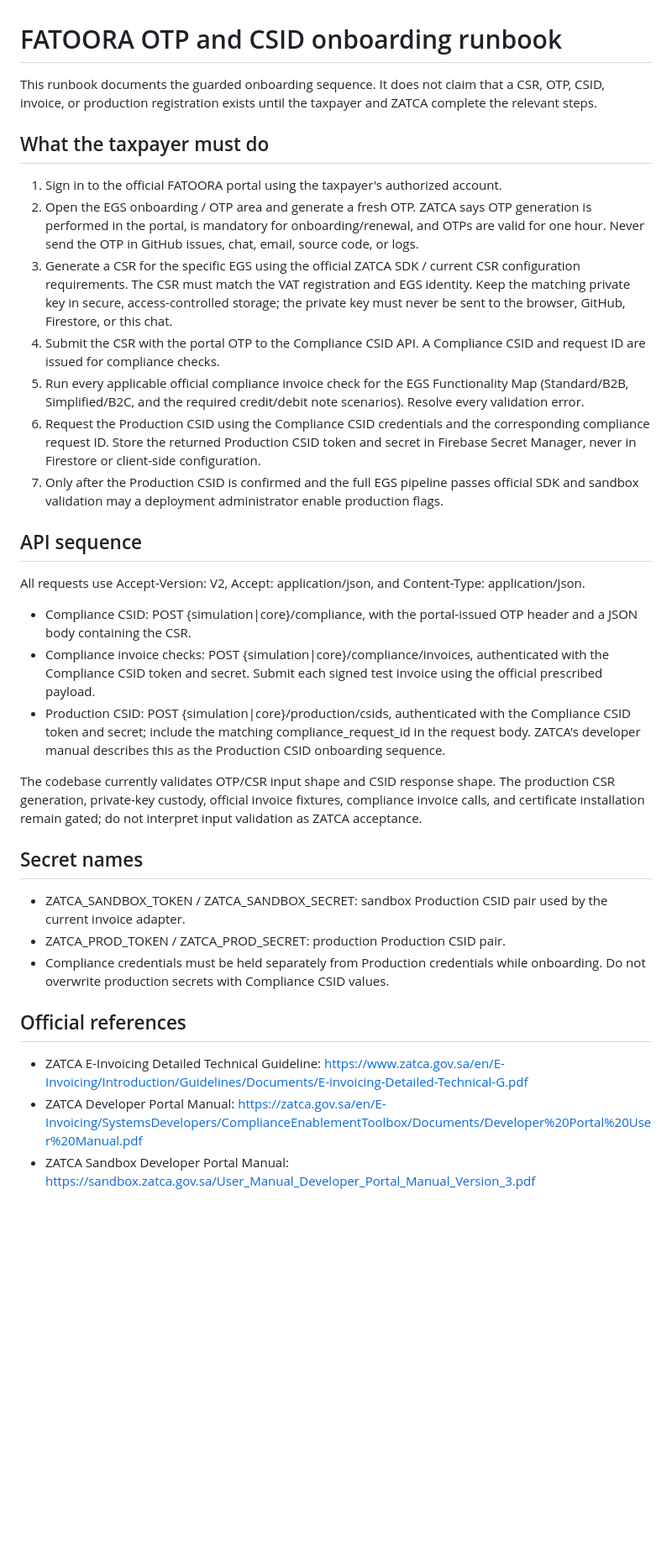
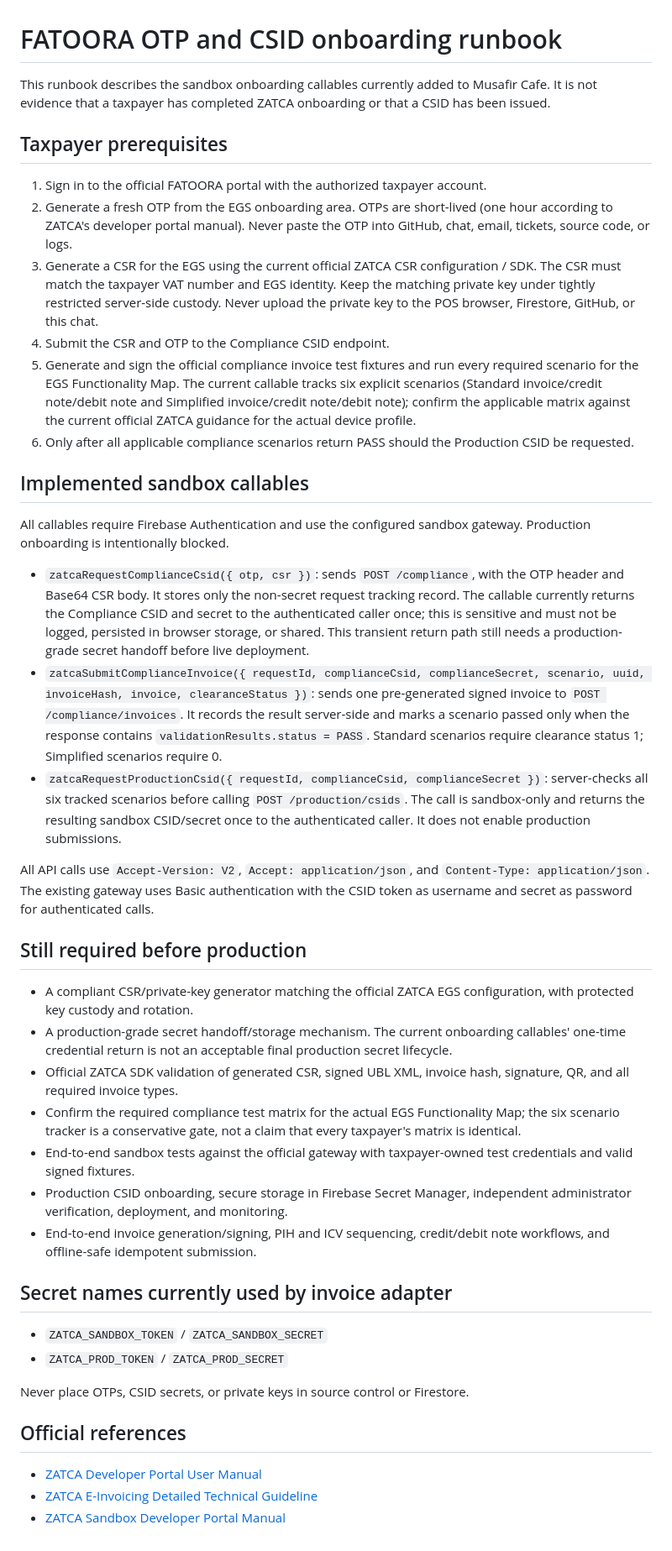
Before and after one commit to mohammedpalash1990-a11y/Musafir-Cafe, a Markdown page: docs/ZATCA-OTP-CSID-ONBOARDING.md, the part around the change. Shown at 84% size. Drawn GitHub-style; blank space fills up the shorter version.

Commit message:
docs(zatca): document sandbox onboarding callables and production gates

```diff
--- a/docs/ZATCA-OTP-CSID-ONBOARDING.md
+++ b/docs/ZATCA-OTP-CSID-ONBOARDING.md
@@ -1,35 +1,45 @@
 # FATOORA OTP and CSID onboarding runbook
 
-This runbook documents the guarded onboarding sequence. It does not claim that a CSR, OTP, CSID, invoice, or production registration exists until the taxpayer and ZATCA complete the relevant steps.
+This runbook describes the sandbox onboarding callables currently added to Musafir Cafe. It is not evidence that a taxpayer has completed ZATCA onboarding or that a CSID has been issued.
 
-## What the taxpayer must do
+## Taxpayer prerequisites
 
-1. Sign in to the official FATOORA portal using the taxpayer's authorized account.
-2. Open the EGS onboarding / OTP area and generate a fresh OTP. ZATCA says OTP generation is performed in the portal, is mandatory for onboarding/renewal, and OTPs are valid for one hour. Never send the OTP in GitHub issues, chat, email, source code, or logs.
-3. Generate a CSR for the specific EGS using the official ZATCA SDK / current CSR configuration requirements. The CSR must match the VAT registration and EGS identity. Keep the matching private key in secure, access-controlled storage; the private key must never be sent to the browser, GitHub, Firestore, or this chat.
-4. Submit the CSR with the portal OTP to the Compliance CSID API. A Compliance CSID and request ID are issued for compliance checks.
-5. Run every applicable official compliance invoice check for the EGS Functionality Map (Standard/B2B, Simplified/B2C, and the required credit/debit note scenarios). Resolve every validation error.
-6. Request the Production CSID using the Compliance CSID credentials and the corresponding compliance request ID. Store the returned Production CSID token and secret in Firebase Secret Manager, never in Firestore or client-side configuration.
-7. Only after the Production CSID is confirmed and the full EGS pipeline passes official SDK and sandbox validation may a deployment administrator enable production flags.
+1. Sign in to the official FATOORA portal with the authorized taxpayer account.
+2. Generate a fresh OTP from the EGS onboarding area. OTPs are short-lived (one hour according to ZATCA's developer portal manual). Never paste the OTP into GitHub, chat, email, tickets, source code, or logs.
+3. Generate a CSR for the EGS using the current official ZATCA CSR configuration / SDK. The CSR must match the taxpayer VAT number and EGS identity. Keep the matching private key under tightly restricted server-side custody. Never upload the private key to the POS browser, Firestore, GitHub, or this chat.
+4. Submit the CSR and OTP to the Compliance CSID endpoint.
+5. Generate and sign the official compliance invoice test fixtures and run every required scenario for the EGS Functionality Map. The current callable tracks six explicit scenarios (Standard invoice/credit note/debit note and Simplified invoice/credit note/debit note); confirm the applicable matrix against the current official ZATCA guidance for the actual device profile.
+6. Only after all applicable compliance scenarios return PASS should the Production CSID be requested.
 
-## API sequence
+## Implemented sandbox callables
 
-All requests use Accept-Version: V2, Accept: application/json, and Content-Type: application/json.
+All callables require Firebase Authentication and use the configured sandbox gateway. Production onboarding is intentionally blocked.
 
-- Compliance CSID: POST {simulation|core}/compliance, with the portal-issued OTP header and a JSON body containing the CSR.
-- Compliance invoice checks: POST {simulation|core}/compliance/invoices, authenticated with the Compliance CSID token and secret. Submit each signed test invoice using the official prescribed payload.
-- Production CSID: POST {simulation|core}/production/csids, authenticated with the Compliance CSID token and secret; include the matching compliance_request_id in the request body. ZATCA's developer manual describes this as the Production CSID onboarding sequence.
+- `zatcaRequestComplianceCsid({ otp, csr })`: sends `POST /compliance`, with the OTP header and Base64 CSR body. It stores only the non-secret request tracking record. The callable currently returns the Compliance CSID and secret to the authenticated caller once; this is sensitive and must not be logged, persisted in browser storage, or shared. This transient return path still needs a production-grade secret handoff before live deployment.
+- `zatcaSubmitComplianceInvoice({ requestId, complianceCsid, complianceSecret, scenario, uuid, invoiceHash, invoice, clearanceStatus })`: sends one pre-generated signed invoice to `POST /compliance/invoices`. It records the result server-side and marks a scenario passed only when the response contains `validationResults.status = PASS`. Standard scenarios require clearance status 1; Simplified scenarios require 0.
+- `zatcaRequestProductionCsid({ requestId, complianceCsid, complianceSecret })`: server-checks all six tracked scenarios before calling `POST /production/csids`. The call is sandbox-only and returns the resulting sandbox CSID/secret once to the authenticated caller. It does not enable production submissions.
 
-The codebase currently validates OTP/CSR input shape and CSID response shape. The production CSR generation, private-key custody, official invoice fixtures, compliance invoice calls, and certificate installation remain gated; do not interpret input validation as ZATCA acceptance.
+All API calls use `Accept-Version: V2`, `Accept: application/json`, and `Content-Type: application/json`. The existing gateway uses Basic authentication with the CSID token as username and secret as password for authenticated calls.
 
-## Secret names
+## Still required before production
 
-- ZATCA_SANDBOX_TOKEN / ZATCA_SANDBOX_SECRET: sandbox Production CSID pair used by the current invoice adapter.
-- ZATCA_PROD_TOKEN / ZATCA_PROD_SECRET: production Production CSID pair.
-- Compliance credentials must be held separately from Production credentials while onboarding. Do not overwrite production secrets with Compliance CSID values.
+- A compliant CSR/private-key generator matching the official ZATCA EGS configuration, with protected key custody and rotation.
+- A production-grade secret handoff/storage mechanism. The current onboarding callables' one-time credential return is not an acceptable final production secret lifecycle.
+- Official ZATCA SDK validation of generated CSR, signed UBL XML, invoice hash, signature, QR, and all required invoice types.
+- Confirm the required compliance test matrix for the actual EGS Functionality Map; the six scenario tracker is a conservative gate, not a claim that every taxpayer's matrix is identical.
+- End-to-end sandbox tests against the official gateway with taxpayer-owned test credentials and valid signed fixtures.
+- Production CSID onboarding, secure storage in Firebase Secret Manager, independent administrator verification, deployment, and monitoring.
+- End-to-end invoice generation/signing, PIH and ICV sequencing, credit/debit note workflows, and offline-safe idempotent submission.
+
+## Secret names currently used by invoice adapter
+
+- `ZATCA_SANDBOX_TOKEN` / `ZATCA_SANDBOX_SECRET`
+- `ZATCA_PROD_TOKEN` / `ZATCA_PROD_SECRET`
+
+Never place OTPs, CSID secrets, or private keys in source control or Firestore.
 
 ## Official references
 
-- ZATCA E-Invoicing Detailed Technical Guideline: https://www.zatca.gov.sa/en/E-Invoicing/Introduction/Guidelines/Documents/E-invoicing-Detailed-Technical-G.pdf
-- ZATCA Developer Portal Manual: https://zatca.gov.sa/en/E-Invoicing/SystemsDevelopers/ComplianceEnablementToolbox/Documents/Developer%20Portal%20User%20Manual.pdf
-- ZATCA Sandbox Developer Portal Manual: https://sandbox.zatca.gov.sa/User_Manual_Developer_Portal_Manual_Version_3.pdf
+- [ZATCA Developer Portal User Manual](https://www.zatca.gov.sa/en/E-Invoicing/SystemsDevelopers/ComplianceEnablementToolbox/Documents/Developer%20Portal%20User%20Manual.pdf)
+- [ZATCA E-Invoicing Detailed Technical Guideline](https://www.zatca.gov.sa/en/E-Invoicing/Introduction/Guidelines/Documents/E-invoicing-Detailed-Technical-G.pdf)
+- [ZATCA Sandbox Developer Portal Manual](https://sandbox.zatca.gov.sa/User_Manual_Developer_Portal_Manual_Version_3.pdf)
```
